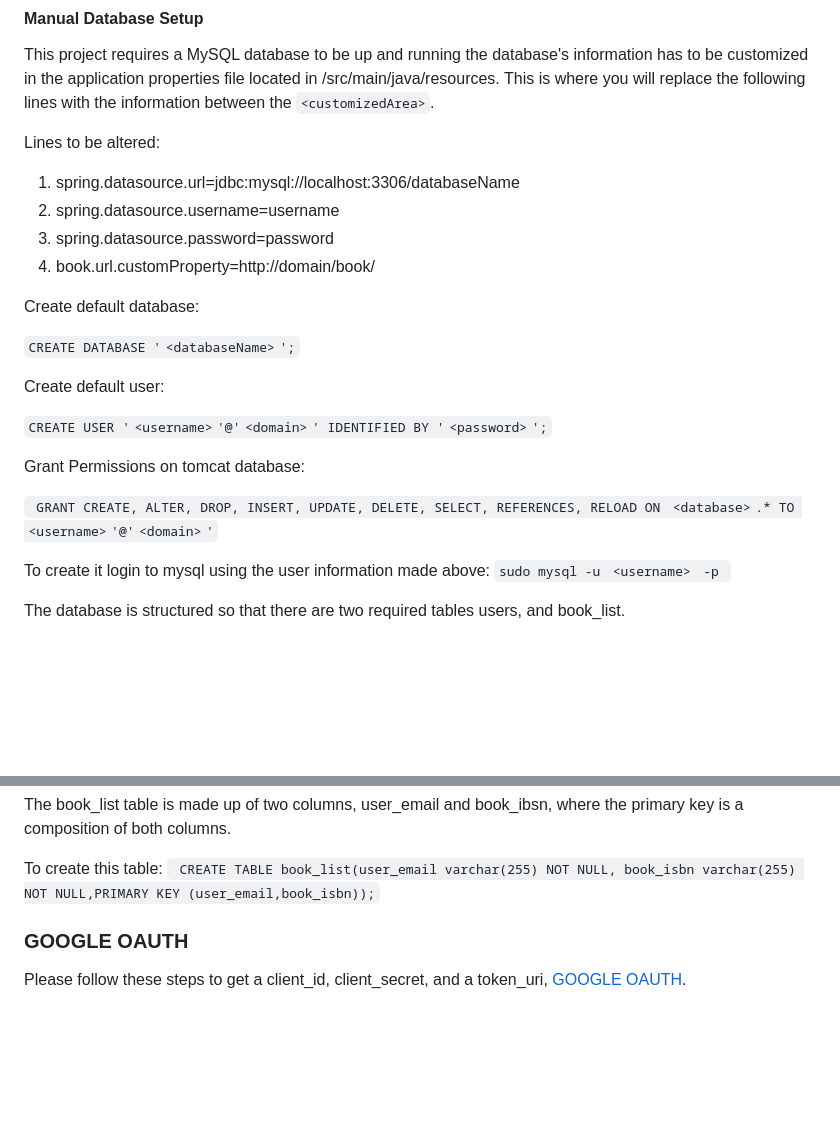
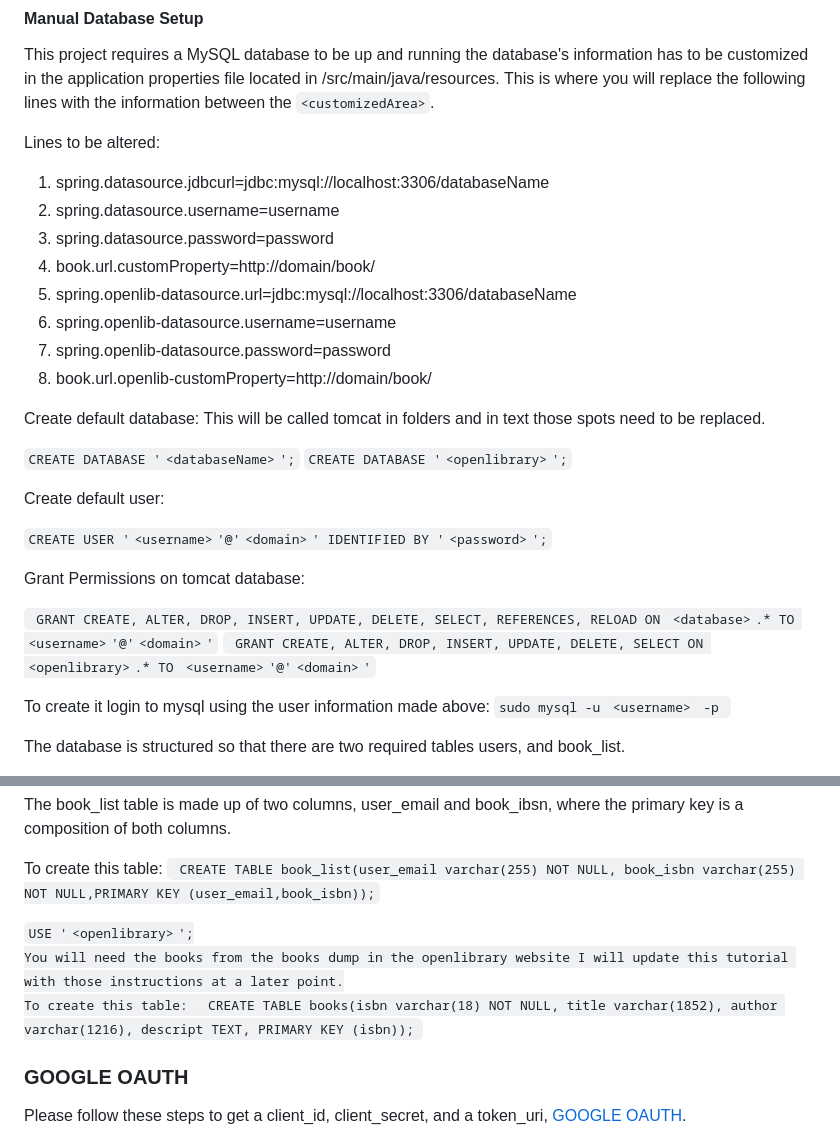
Before and after one commit to Jchimbo/Booktopia, a Markdown page: README.md, 2 parts joined by grey strips. Drawn GitHub-style; blank space fills up the shorter version.

Commit message:
Change instructions on database creation

```diff
--- a/README.md
+++ b/README.md
@@ -18,16 +18,22 @@ This is where you will replace the following lines with the information between
 
 Lines to be altered:
 <ol>
-  <li>spring.datasource.url=jdbc:mysql://localhost:3306/databaseName</li>
+  <li>spring.datasource.jdbcurl=jdbc:mysql://localhost:3306/databaseName</li>
   <li>spring.datasource.username=username</li>
   <li>spring.datasource.password=password</li>
   <li>book.url.customProperty=http://domain/book/</li>
+  <li>spring.openlib-datasource.url=jdbc:mysql://localhost:3306/databaseName</li>
+  <li>spring.openlib-datasource.username=username</li>
+  <li>spring.openlib-datasource.password=password</li>
+  <li>book.url.openlib-customProperty=http://domain/book/</li>
 </ol>
 
 
 Create default database:
+This will be called tomcat in folders and in text those spots need to be replaced.
 
 <code>CREATE DATABASE '`<databaseName>`';</code>
+<code>CREATE DATABASE '`<openlibrary>`';</code>
 
 Create default user:
 
@@ -36,6 +42,8 @@ Create default user:
 Grant Permissions on tomcat database:
 
 <code> GRANT CREATE, ALTER, DROP, INSERT, UPDATE, DELETE, SELECT, REFERENCES, RELOAD ON `<database>`.* TO `<username>`'@'`<domain>`'</code>
+<code> GRANT CREATE, ALTER, DROP, INSERT, UPDATE, DELETE, SELECT ON `<openlibrary>`.* TO `<username>`'@'`<domain>`'</code>
+
 
 To create it login to mysql using the user information made above: <code>sudo mysql -u `<username>` -p  </code>
 
@@ -49,6 +59,11 @@ To create this table: <code> CREATE TABLE users(user_name varchar(255) NOT NULL,
 The book_list table is made up of two columns, user_email and book_ibsn, where the primary key is a composition of both columns.
 
 To create this table: <code> CREATE TABLE book_list(user_email varchar(255) NOT NULL, book_isbn varchar(255) NOT NULL,PRIMARY KEY (user_email,book_isbn));</code>
+
+
+<code>USE  '`<openlibrary>`';
+You will need the books from the books dump in the openlibrary website I will update this tutorial with those instructions at a later point.
+To create this table: <code> CREATE TABLE books(isbn varchar(18) NOT NULL, title varchar(1852), author varchar(1216), descript TEXT, PRIMARY KEY (isbn));</code>
 
 
 ### GOOGLE OAUTH
```
Also changed, not shown: other parts of README.md (+2 -0 lines).
